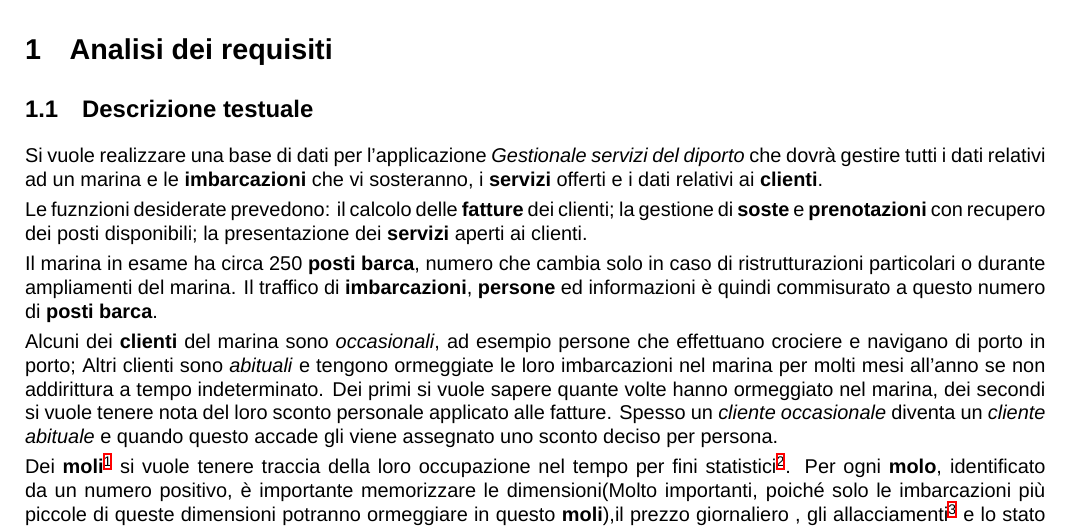
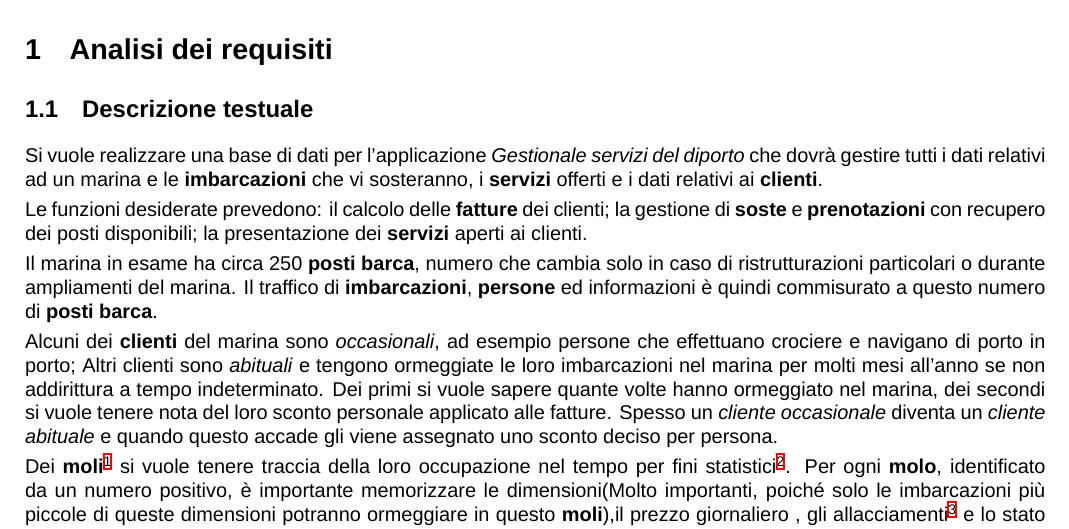
Before and after one commit to alessandro-massarenti/Progetto-basi-di-dati-2022, a LaTeX document (src_relazione_tex/main.tex, which reads src_relazione_tex/contenuti/analisi_dei_requisiti.tex): part of page 1 of 16, cut so that both start at the same text. Compiled offline with XeLaTeX; a missing font is replaced by an installed copy or a similar font.

Commit message:
Update analisi_dei_requisiti.tex
errore di typo

```diff
--- a/src_relazione_tex/contenuti/analisi_dei_requisiti.tex
+++ b/src_relazione_tex/contenuti/analisi_dei_requisiti.tex
@@ -3,7 +3,7 @@
 \subsection{Descrizione testuale}
 Si vuole realizzare una base di dati per l'applicazione \textit{Gestionale servizi del diporto} che dovrà gestire tutti i dati relativi ad un marina e le \textbf{imbarcazioni} che vi sosteranno, i \textbf{servizi} offerti e i dati relativi ai \textbf{clienti}.
 
-Le fuznzioni desiderate prevedono: il calcolo delle \textbf{fatture} dei clienti; la gestione di \textbf{soste} e \textbf{prenotazioni} con recupero dei posti disponibili; la presentazione dei \textbf{servizi} aperti ai clienti.
+Le funzioni desiderate prevedono: il calcolo delle \textbf{fatture} dei clienti; la gestione di \textbf{soste} e \textbf{prenotazioni} con recupero dei posti disponibili; la presentazione dei \textbf{servizi} aperti ai clienti.
 
 Il marina in esame ha circa 250 \textbf{posti barca}, numero che cambia solo in caso di ristrutturazioni particolari o durante ampliamenti del marina. Il traffico di \textbf{imbarcazioni}, \textbf{persone} ed informazioni è quindi commisurato a questo numero di \textbf{posti barca}.
 
```
